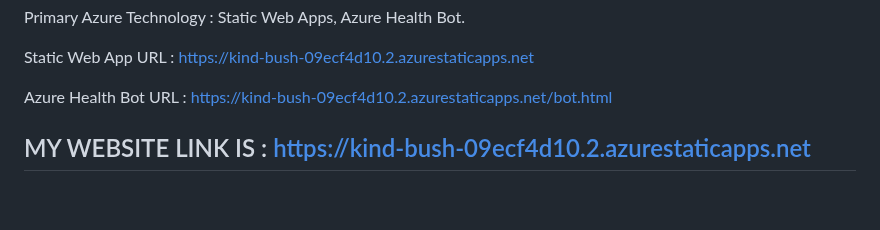
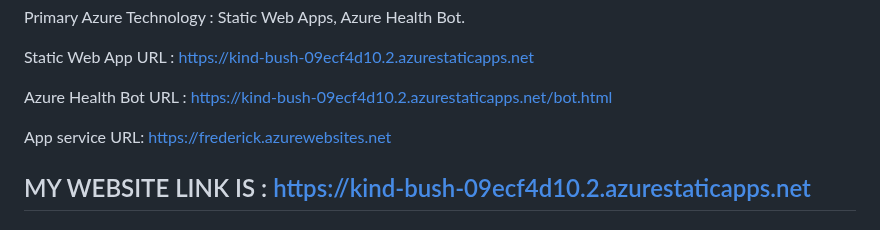
Before and after one commit to anknari/for-frt, a Markdown page: README.md, the part around the change. Drawn GitHub-style; blank space fills up the shorter version.

```diff
--- a/README.md
+++ b/README.md
@@ -22,6 +22,8 @@ Primary Azure Technology      :  Static Web Apps, Azure Health Bot.
 Static Web App URL :  https://kind-bush-09ecf4d10.2.azurestaticapps.net
 
 Azure Health Bot URL : https://kind-bush-09ecf4d10.2.azurestaticapps.net/bot.html
+
+App service URL: https://frederick.azurewebsites.net
 
 ## MY WEBSITE LINK IS : https://kind-bush-09ecf4d10.2.azurestaticapps.net
 
```
